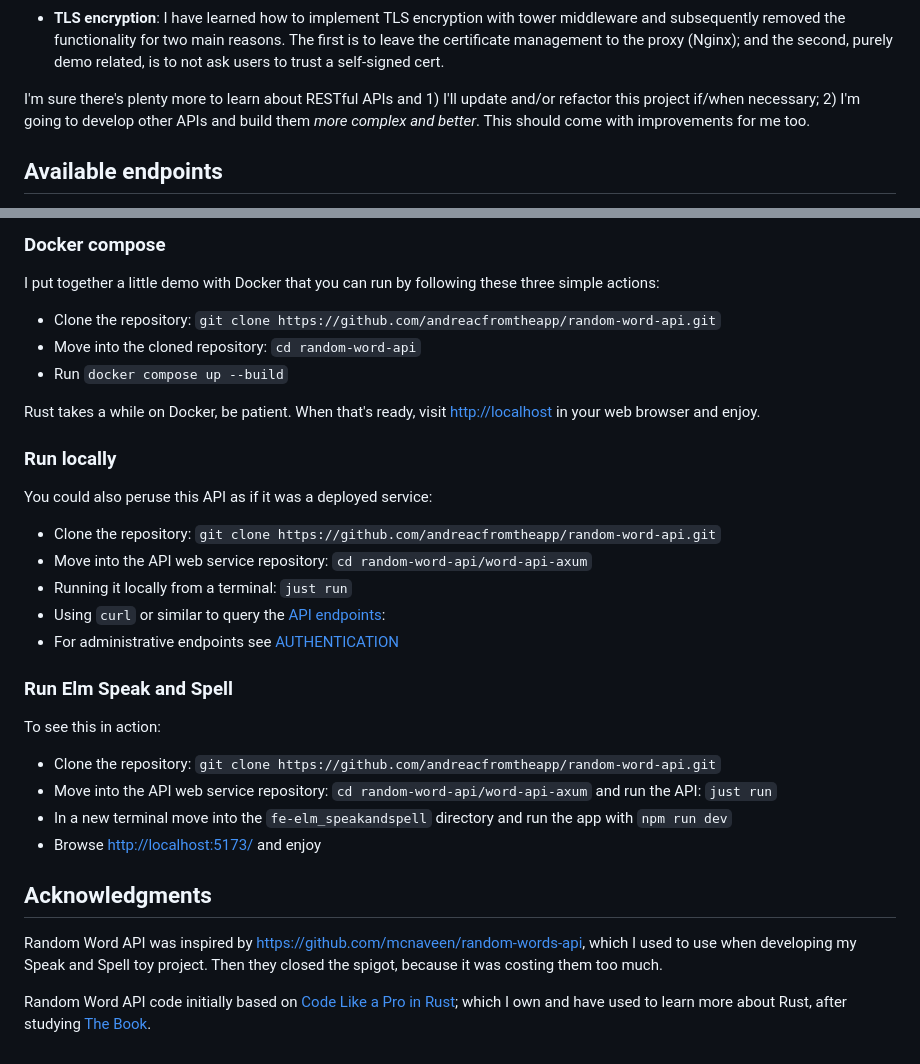
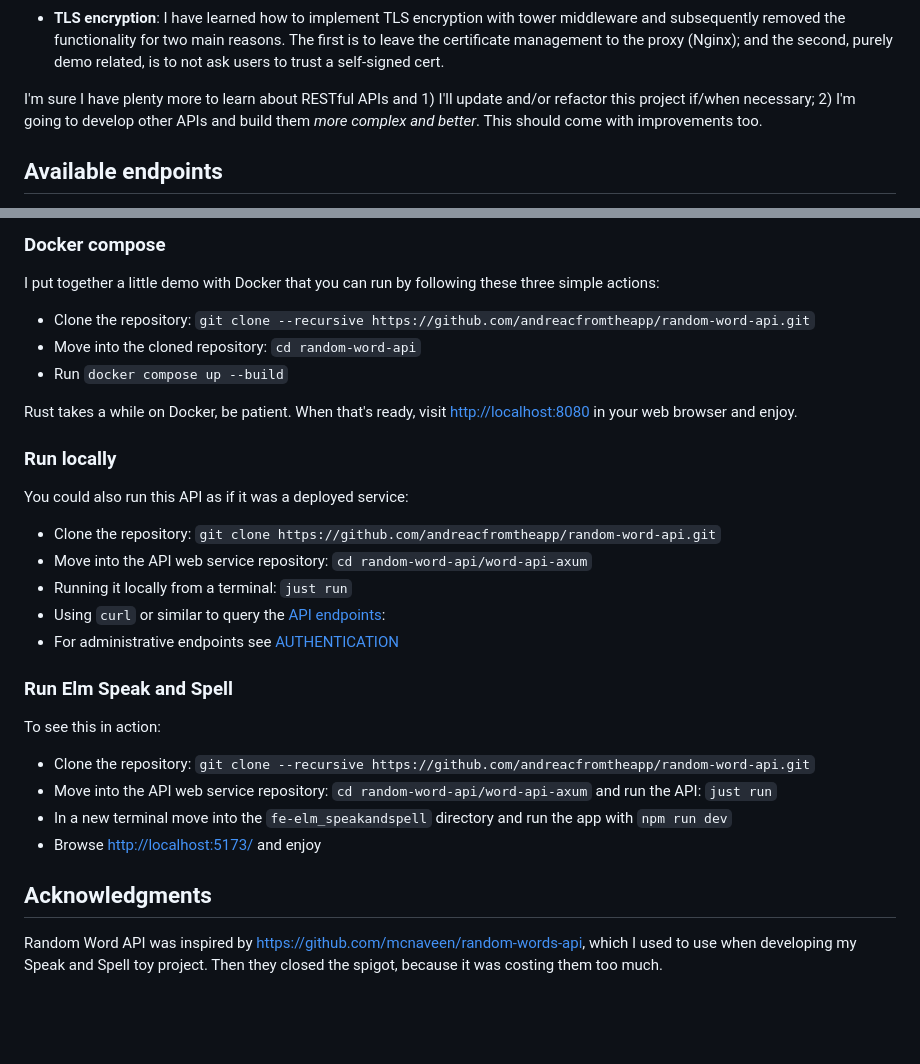
Before and after one commit to andreacfromtheapp/random-word-api, a Markdown page: README.md, 2 parts joined by grey strips. GitHub-like rendering; blank space fills up the shorter version.

Commit message:
docs: fix docker demo localhost port
Signed-off-by: andreacfromtheapp <3269984+andreacfromtheapp@users.noreply.github.com>

```diff
--- a/README.md
+++ b/README.md
@@ -68,10 +68,10 @@ following, although part of a RESTful API specs:
   The first is to leave the certificate management to the proxy (Nginx); and the
   second, purely demo related, is to not ask users to trust a self-signed cert.
 
-I'm sure there's plenty more to learn about RESTful APIs and 1) I'll update
+I'm sure I have plenty more to learn about RESTful APIs and 1) I'll update
 and/or refactor this project if/when necessary; 2) I'm going to develop other
 APIs and build them _more complex and better_. This should come with
-improvements for me too.
+improvements too.
 
 ## Available endpoints
 
@@ -96,16 +96,16 @@ I put together a little demo with Docker that you can run by following these
 three simple actions:
 
 - Clone the repository:
-  `git clone https://github.com/andreacfromtheapp/random-word-api.git`
+  `git clone --recursive https://github.com/andreacfromtheapp/random-word-api.git`
 - Move into the cloned repository: `cd random-word-api`
 - Run `docker compose up --build`
 
 Rust takes a while on Docker, be patient. When that's ready, visit
-[http://localhost](http://localhost) in your web browser and enjoy.
+[http://localhost:8080](http://localhost:8080) in your web browser and enjoy.
 
 ### Run locally
 
-You could also peruse this API as if it was a deployed service:
+You could also run this API as if it was a deployed service:
 
 - Clone the repository:
   `git clone https://github.com/andreacfromtheapp/random-word-api.git`
@@ -120,7 +120,7 @@ You could also peruse this API as if it was a deployed service:
 To see this in action:
 
 - Clone the repository:
-  `git clone https://github.com/andreacfromtheapp/random-word-api.git`
+  `git clone --recursive https://github.com/andreacfromtheapp/random-word-api.git`
 - Move into the API web service repository: `cd random-word-api/word-api-axum`
   and run the API: `just run`
 - In a new terminal move into the `fe-elm_speakandspell` directory and run the
@@ -132,8 +132,3 @@ To see this in action:
 Random Word API was inspired by <https://github.com/mcnaveen/random-words-api>,
 which I used to use when developing my Speak and Spell toy project. Then they
 closed the spigot, because it was costing them too much.
-
-Random Word API code initially based on
-[Code Like a Pro in Rust](https://www.manning.com/books/code-like-a-pro-in-rust);
-which I own and have used to learn more about Rust, after studying
-[The Book](https://doc.rust-lang.org/book/).
```
